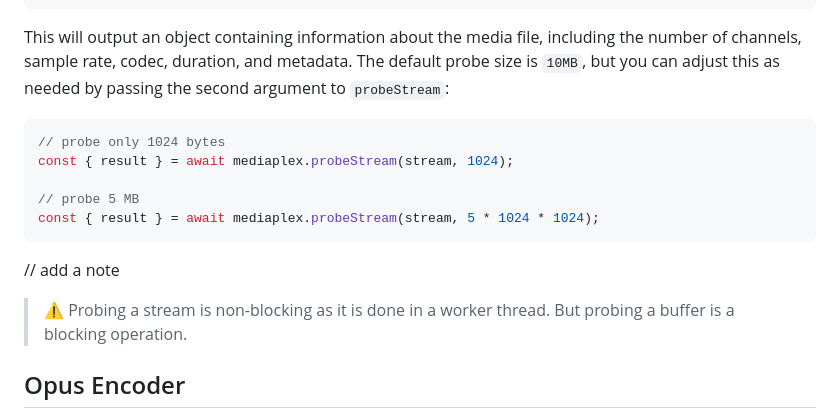
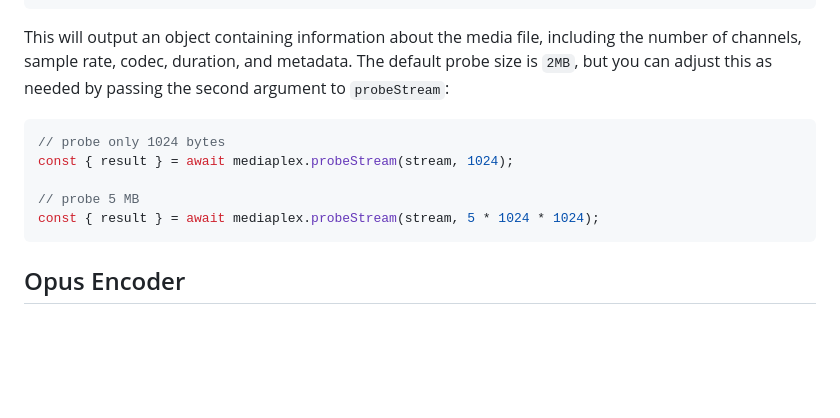
Before and after one commit to androzdev/mediaplex, a Markdown page: README.md, the part around the change. Drawn GitHub-style; blank space fills up the shorter version.

Commit message:
chore: docs

````diff
--- a/README.md
+++ b/README.md
@@ -58,7 +58,7 @@ console.log(result);
 ```
 
 This will output an object containing information about the media file, including the number of channels, sample rate, codec, duration, and metadata.
-The default probe size is `10MB`, but you can adjust this as needed by passing the second argument to `probeStream`:
+The default probe size is `2MB`, but you can adjust this as needed by passing the second argument to `probeStream`:
 
 ```js
 // probe only 1024 bytes
@@ -67,11 +67,6 @@ const { result } = await mediaplex.probeStream(stream, 1024);
 // probe 5 MB
 const { result } = await mediaplex.probeStream(stream, 5 * 1024 * 1024);
 ```
-
-// add a note
-
-> ⚠️
-> Probing a stream is non-blocking as it is done in a worker thread. But probing a buffer is a blocking operation.
 
 ## Opus Encoder
 
````
